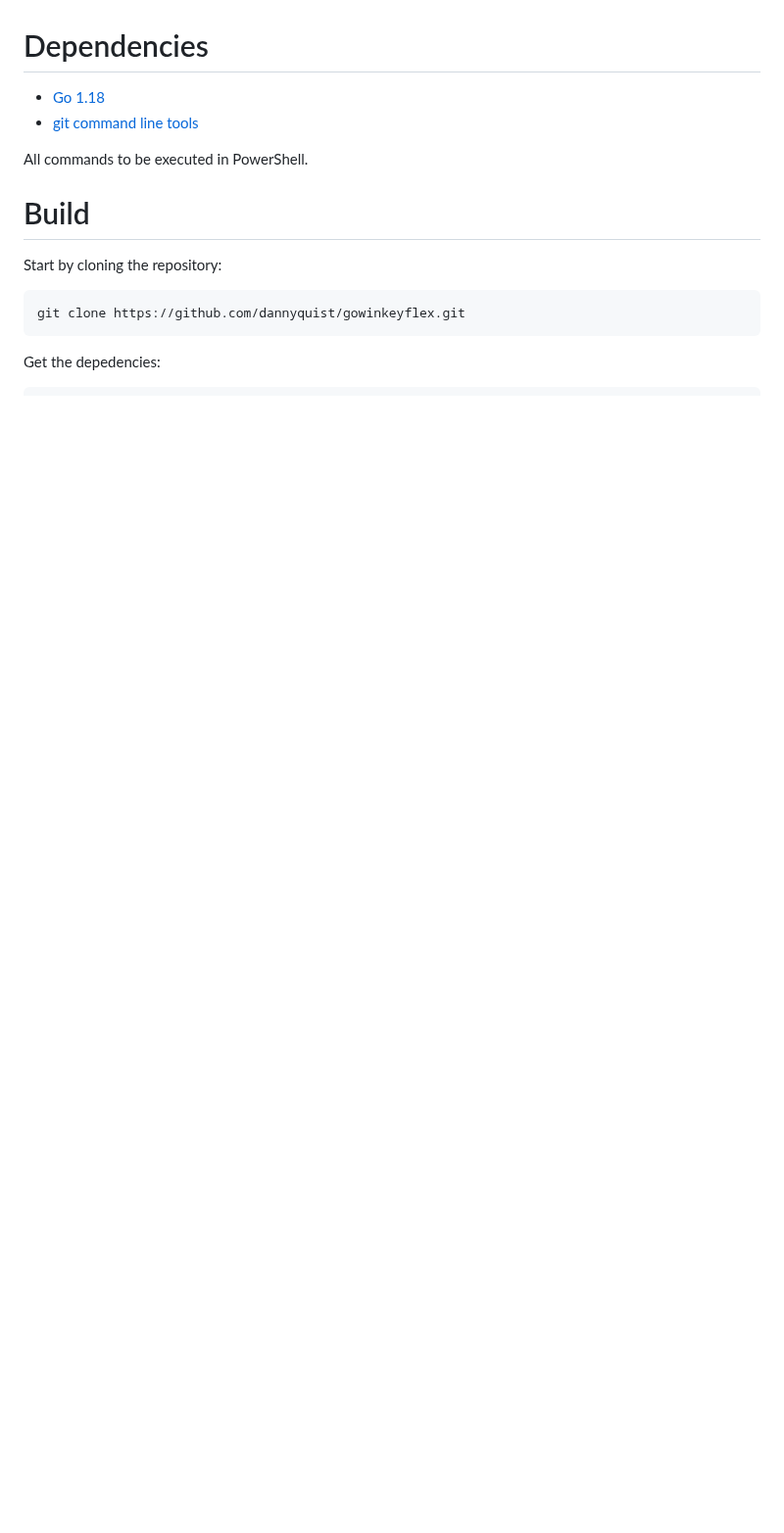
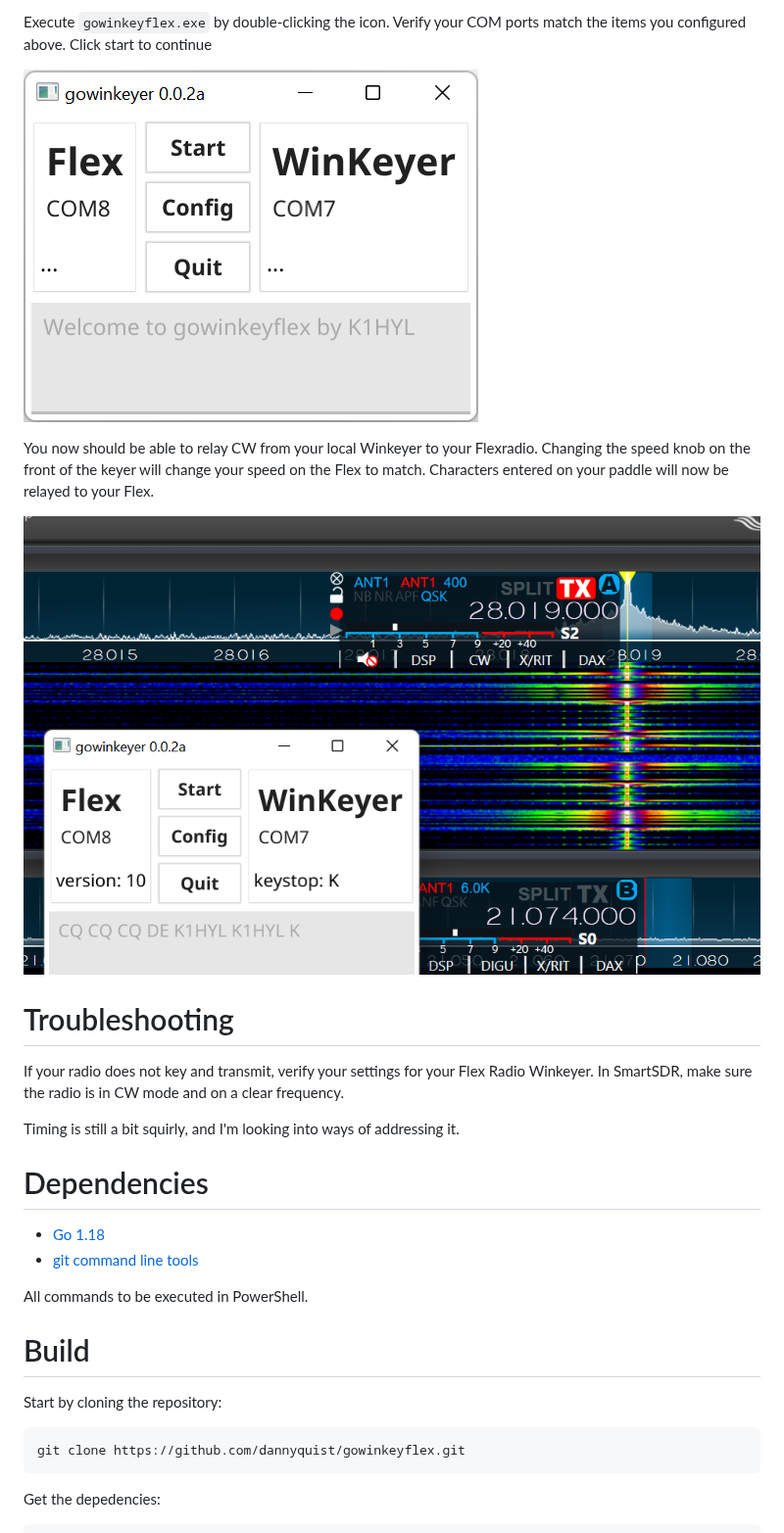
Before and after one commit to dannyquist/gowinkeyflex, a Markdown page: README.md, the part around one of its changes. Shown at 98% size. Rendered like a GitHub page; pictures changed too: images/img_1.png (added), images/working-action-shot.png (added); blank space fills up the shorter version.

```diff
--- a/README.md
+++ b/README.md
@@ -5,3 +33,20 @@ Currently it is only a command line, a GUI will be forthcoming for the keyboard
+Execute `gowinkeyflex.exe` by double-clicking the icon. Verify your COM ports match the items you
+configured above. Click start to continue
+
+![img_1.png](images/img_1.png)
+
+You now should be able to relay CW from your local Winkeyer to your Flexradio. Changing the speed
+knob on the front of the keyer will change your speed on the Flex to match. Characters entered on your
+paddle will now be relayed to your Flex.
+
+![img.png](images/working-action-shot.png)
+
+# Troubleshooting
+
+If your radio does not key and transmit, verify your settings for your Flex Radio Winkeyer. In
+SmartSDR, make sure the radio is in CW mode and on a clear frequency.
+
+Timing is still a bit squirly, and I'm looking into ways of addressing it.
 
 # Dependencies
 
```
Also changed, not shown: other parts of README.md (+29 -23 lines), images/app-not-configured.png (added), images/config_filled.png (added), images/smart-sdr-cat.png (added), images/wk_scan.png (added).
